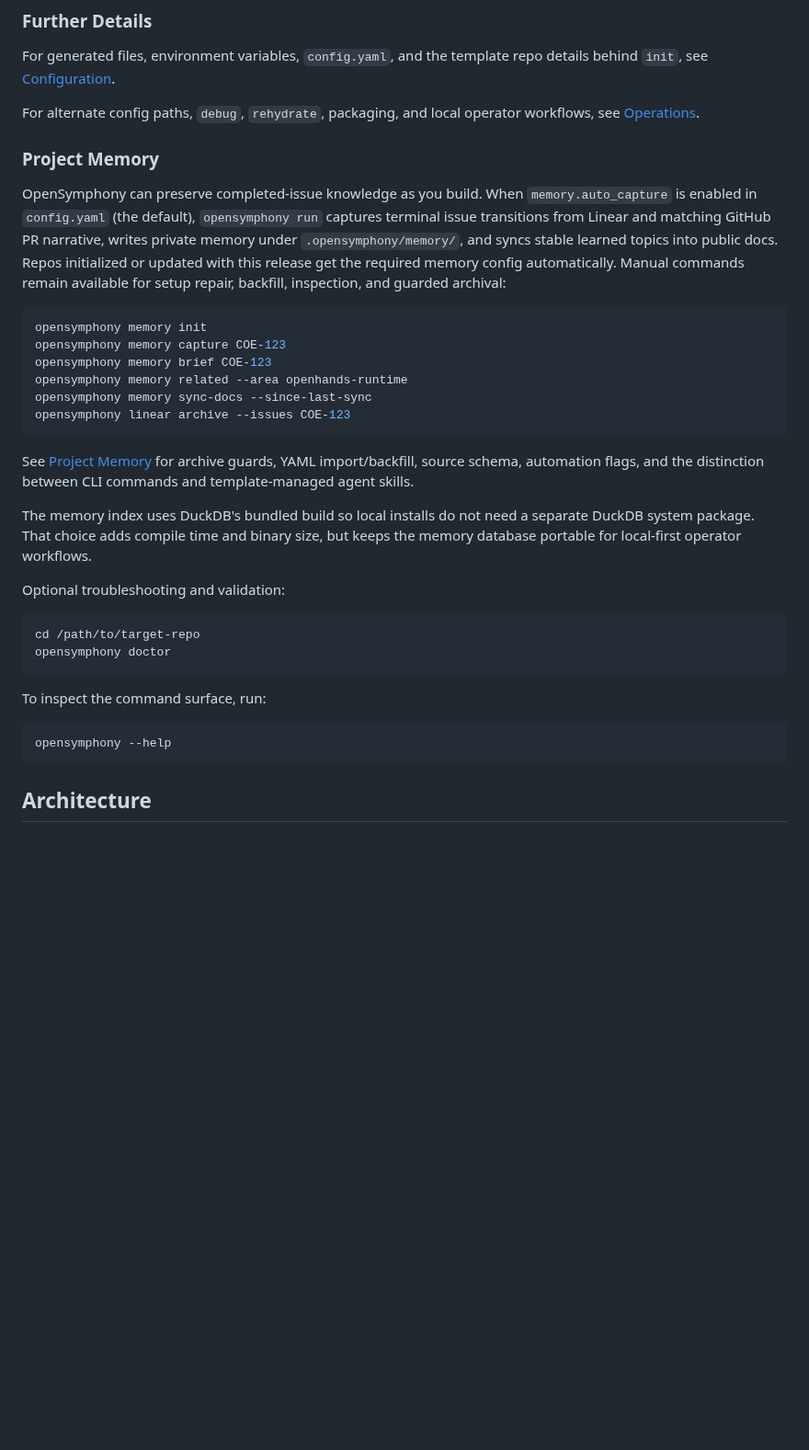
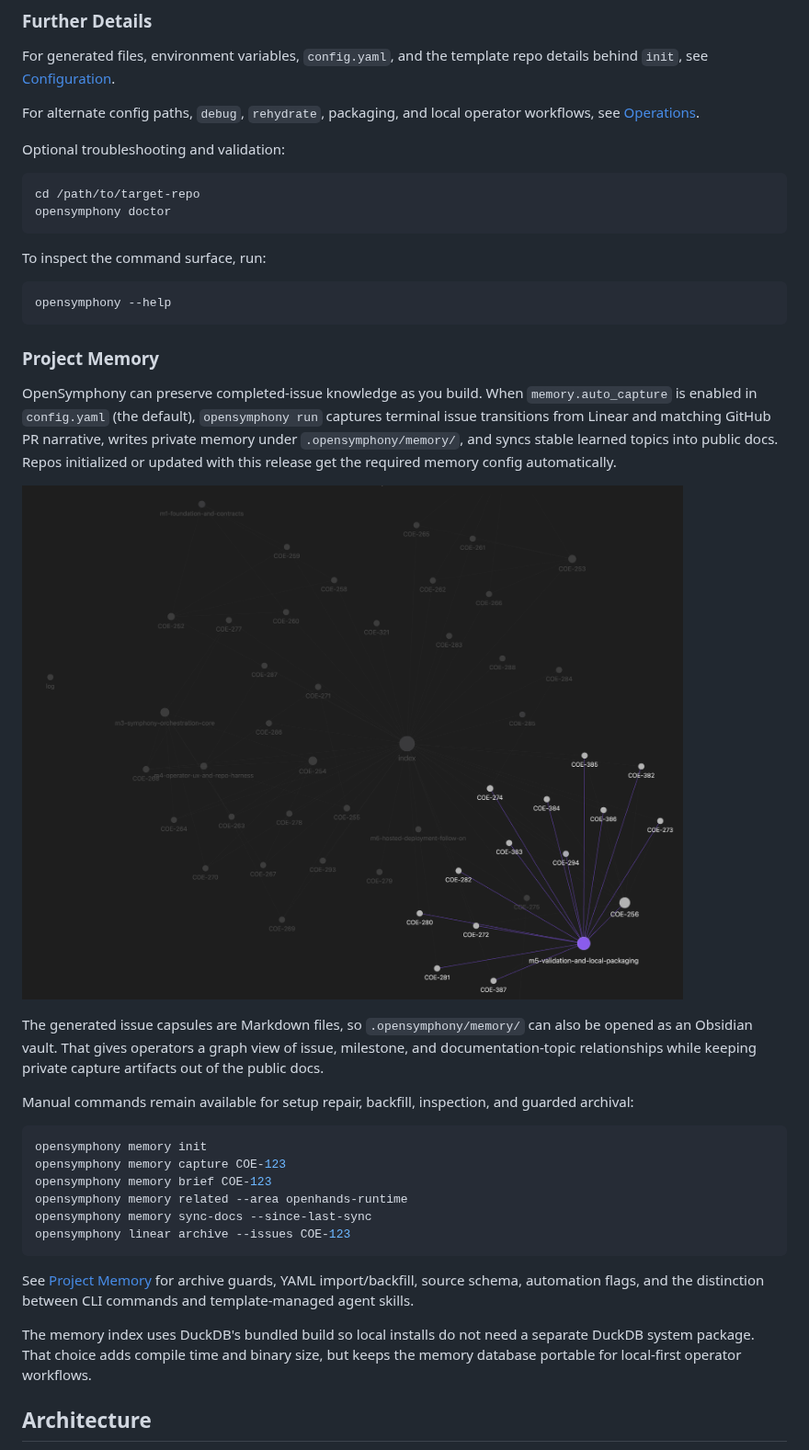
Before and after one commit to kumanday/OpenSymphony, a Markdown page: README.md, the part around the change. Shown at 92% size. Drawn GitHub-style; pictures changed too: docs/images/opensymphony-memory-graph.png (added); blank space fills up the shorter version.

Commit message:
docs(readme): add project memory graph
Summary:
- Add the OpenSymphony memory graph image to the README Project Memory section.
- Explain that generated issue capsules can be opened as an Obsidian vault.
- Move generic doctor and help command snippets before Project Memory so the
  memory section stays focused.

Rationale:
- The README should make the new memory graph experience visible without
  mixing unrelated command-discovery guidance into the memory workflow.

Tests:
- git diff --check

````diff
--- a/README.md
+++ b/README.md
@@ -131,6 +131,19 @@ repo details behind `init`, see [Configuration](docs/configuration.md).
 For alternate config paths, `debug`, `rehydrate`, packaging, and local operator
 workflows, see [Operations](docs/operations.md).
 
+Optional troubleshooting and validation:
+
+```bash
+cd /path/to/target-repo
+opensymphony doctor
+```
+
+To inspect the command surface, run:
+
+```bash
+opensymphony --help
+```
+
 ### Project Memory
 
 OpenSymphony can preserve completed-issue knowledge as you build. When
@@ -138,8 +151,17 @@ OpenSymphony can preserve completed-issue knowledge as you build. When
 `opensymphony run` captures terminal issue transitions from Linear and matching
 GitHub PR narrative, writes private memory under `.opensymphony/memory/`, and
 syncs stable learned topics into public docs. Repos initialized or updated with
-this release get the required memory config automatically. Manual commands
-remain available for setup repair, backfill, inspection, and guarded archival:
+this release get the required memory config automatically.
+
+![OpenSymphony memory graph](docs/images/opensymphony-memory-graph.png)
+
+The generated issue capsules are Markdown files, so `.opensymphony/memory/` can
+also be opened as an Obsidian vault. That gives operators a graph view of issue,
+milestone, and documentation-topic relationships while keeping private capture
+artifacts out of the public docs.
+
+Manual commands remain available for setup repair, backfill, inspection, and
+guarded archival:
 
 ```bash
 opensymphony memory init
@@ -157,18 +179,6 @@ template-managed agent skills.
 The memory index uses DuckDB's bundled build so local installs do not need a
 separate DuckDB system package. That choice adds compile time and binary size,
 but keeps the memory database portable for local-first operator workflows.
-
-Optional troubleshooting and validation:
-
-```bash
-cd /path/to/target-repo
-opensymphony doctor
-```
-
-To inspect the command surface, run:
-```
-opensymphony --help
-```
 
 ## Architecture
 
````
